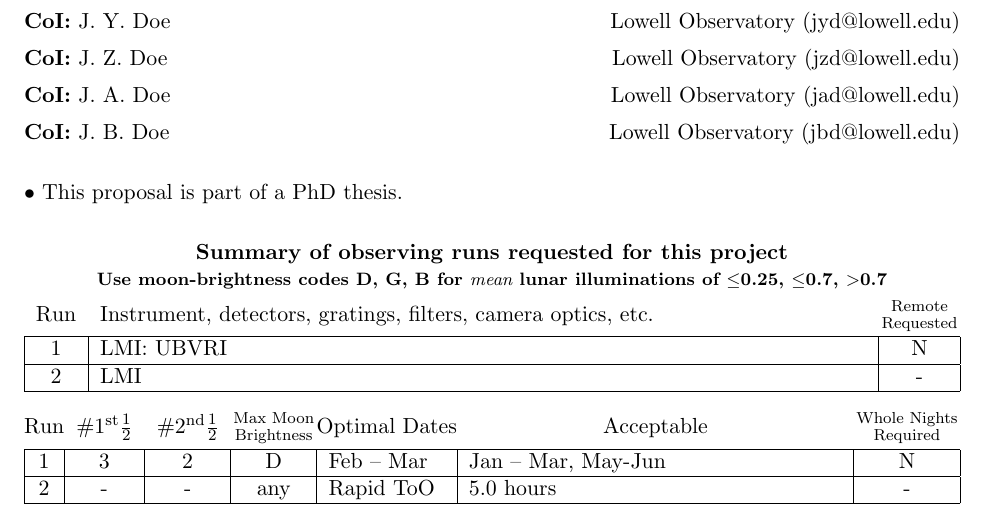
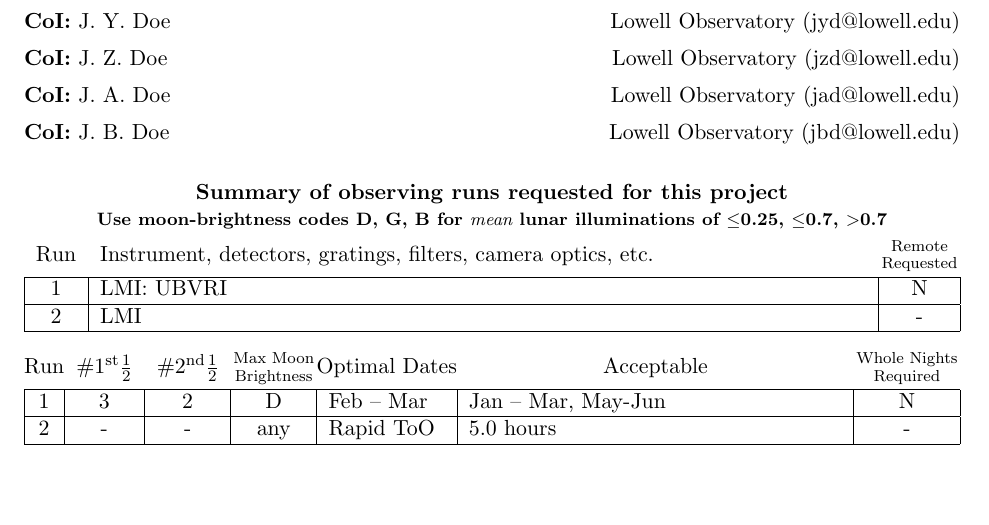
Before and after one commit to Lowell-DCT/proposal-template, a LaTeX document (lowell-prop.tex, which reads lowell-prop.cls): part of page 1 of 5, cut so that both start at the same text, the shorter picture padded with empty space. Compiled offline with pdfLaTeX.

Commit message:
updated thesis flag to be for Masters OR PhD; also made default that thesis flag is commented out

```diff
--- a/lowell-prop.cls
+++ b/lowell-prop.cls
@@ -220,7 +220,7 @@
     \def\@kptmpa{\rule{\textwidth}{0.4pt}}\fi
    \par\makebox[\textwidth][l]{\@kptmpa}}
 
-\def\thesis@head{This proposal is part of a PhD thesis.}
+\def\thesis@head{This proposal is part of a Masters or PhD thesis.}
 
 %\def\longterm@head{{\ques@font Are you requesting long-term status?
 % If `Y', please give details on the line below.}}
--- a/lowell-prop.tex
+++ b/lowell-prop.tex
@@ -131,13 +131,13 @@
 % As of 2016Q4, DCT observing proposals do not include an abstract.
 
 
-% Indicate whether this proposal is part of PhD thesis work by
+% Indicate whether this proposal is part of Masters or PhD thesis work by
 % uncommenting the following \thesis block.  Explain in the Scientific
 % Justification section how this proposal the proposed observations
 % are required for the thesis.
 
 %%%
-\thesis{}  % uncomment this line if this proposal is part of a PhD thesis.
+%\thesis{}  % uncomment this line if this proposal is part of a Masters or PhD thesis.
 
 % List the details of the observing runs being requested.
 % The parameters for each run are segregated
```
